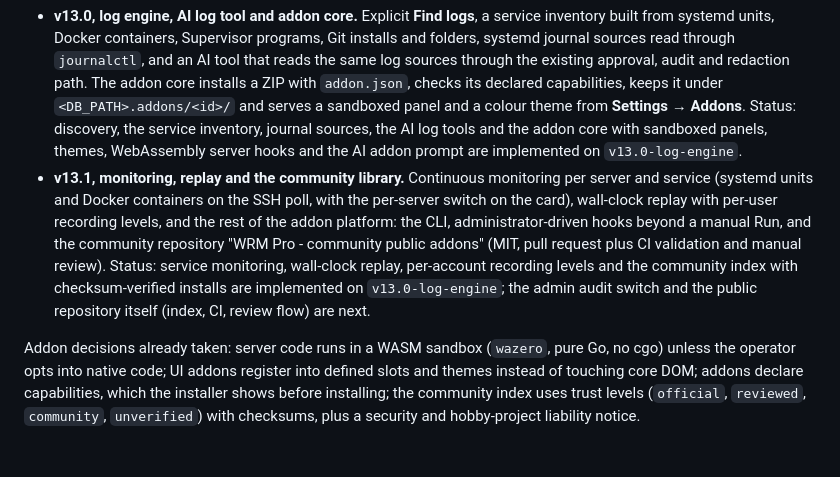
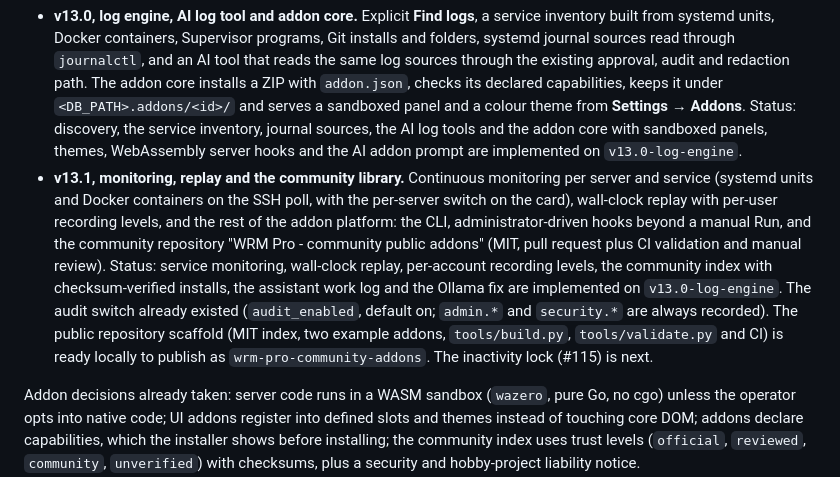
Before and after one commit to vedranius/web-browser-RDM-public, a Markdown page: ROADMAP.md, the part around the change. GitHub-like rendering; blank space fills up the shorter version.

Commit message:
docs: record the audit switch and the community repository scaffold

```diff
--- a/ROADMAP.md
+++ b/ROADMAP.md
@@ -7,7 +7,7 @@ Accepted work through **v12.8.1** is delivered in [CHANGELOG.md](CHANGELOG.md).
 Goal: WRM explains a server instead of only connecting to it, and it can be extended from inside itself, in the spirit of Omarchy: an addon is a folder that is dropped in and discovered at runtime, not a plugin compiled into the core.
 
 - **v13.0, log engine, AI log tool and addon core.** Explicit **Find logs**, a service inventory built from systemd units, Docker containers, Supervisor programs, Git installs and folders, systemd journal sources read through `journalctl`, and an AI tool that reads the same log sources through the existing approval, audit and redaction path. The addon core installs a ZIP with `addon.json`, checks its declared capabilities, keeps it under `<DB_PATH>.addons/<id>/` and serves a sandboxed panel and a colour theme from **Settings → Addons**. Status: discovery, the service inventory, journal sources, the AI log tools and the addon core with sandboxed panels, themes, WebAssembly server hooks and the AI addon prompt are implemented on `v13.0-log-engine`.
-- **v13.1, monitoring, replay and the community library.** Continuous monitoring per server and service (systemd units and Docker containers on the SSH poll, with the per-server switch on the card), wall-clock replay with per-user recording levels, and the rest of the addon platform: the CLI, administrator-driven hooks beyond a manual Run, and the community repository "WRM Pro - community public addons" (MIT, pull request plus CI validation and manual review). Status: service monitoring, wall-clock replay, per-account recording levels and the community index with checksum-verified installs are implemented on `v13.0-log-engine`; the admin audit switch and the public repository itself (index, CI, review flow) are next.
+- **v13.1, monitoring, replay and the community library.** Continuous monitoring per server and service (systemd units and Docker containers on the SSH poll, with the per-server switch on the card), wall-clock replay with per-user recording levels, and the rest of the addon platform: the CLI, administrator-driven hooks beyond a manual Run, and the community repository "WRM Pro - community public addons" (MIT, pull request plus CI validation and manual review). Status: service monitoring, wall-clock replay, per-account recording levels, the community index with checksum-verified installs, the assistant work log and the Ollama fix are implemented on `v13.0-log-engine`. The audit switch already existed (`audit_enabled`, default on; `admin.*` and `security.*` are always recorded). The public repository scaffold (MIT index, two example addons, `tools/build.py`, `tools/validate.py` and CI) is ready locally to publish as `wrm-pro-community-addons`. The inactivity lock (#115) is next.
 
 Addon decisions already taken: server code runs in a WASM sandbox (`wazero`, pure Go, no cgo) unless the operator opts into native code; UI addons register into defined slots and themes instead of touching core DOM; addons declare capabilities, which the installer shows before installing; the community index uses trust levels (`official`, `reviewed`, `community`, `unverified`) with checksums, plus a security and hobby-project liability notice.
 
```
